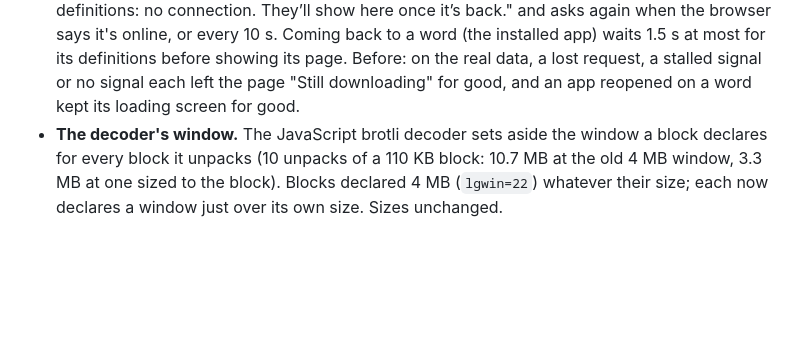
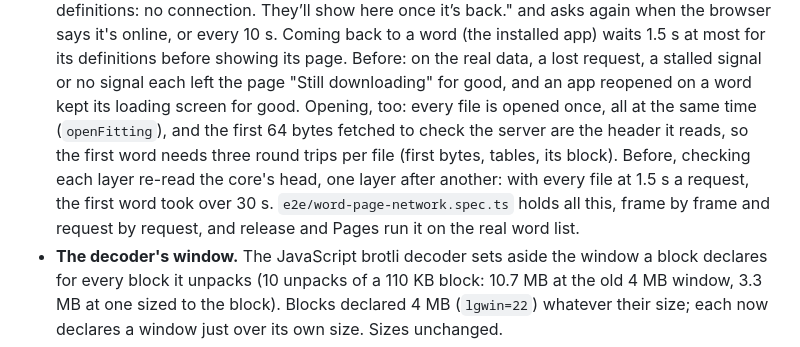
Before and after one commit to smitravitz/Dictionarius, a Markdown page: docs/adr/0005-layered-data-packs.md, the part around the change. Rendered like a GitHub page; blank space fills up the shorter version.

Commit message:
Record the opening and the bad-connection gate (ADR-0005, handoff)
Co-Authored-By: Claude Opus 5.5 <noreply@anthropic.com>

```diff
--- a/docs/adr/0005-layered-data-packs.md
+++ b/docs/adr/0005-layered-data-packs.md
@@ -180,6 +180,12 @@ three words; word page time is Enter to its meanings shown, median of eight word
   installed app) waits 1.5 s at most for its definitions before showing its page. Before: on
   the real data, a lost request, a stalled signal or no signal each left the page "Still
   downloading" for good, and an app reopened on a word kept its loading screen for good.
+  Opening, too: every file is opened once, all at the same time (`openFitting`), and the
+  first 64 bytes fetched to check the server are the header it reads, so the first word
+  needs three round trips per file (first bytes, tables, its block). Before, checking each
+  layer re-read the core's head, one layer after another: with every file at 1.5 s a request,
+  the first word took over 30 s. `e2e/word-page-network.spec.ts` holds all this, frame by
+  frame and request by request, and release and Pages run it on the real word list.
 - **The decoder's window.** The JavaScript brotli decoder sets aside the window a block
   declares for every block it unpacks (10 unpacks of a 110 KB block: 10.7 MB at the old
   4 MB window, 3.3 MB at one sized to the block). Blocks declared 4 MB (`lgwin=22`)
```
Also changed, not shown: docs/handoff.md (+6 -2 lines).
